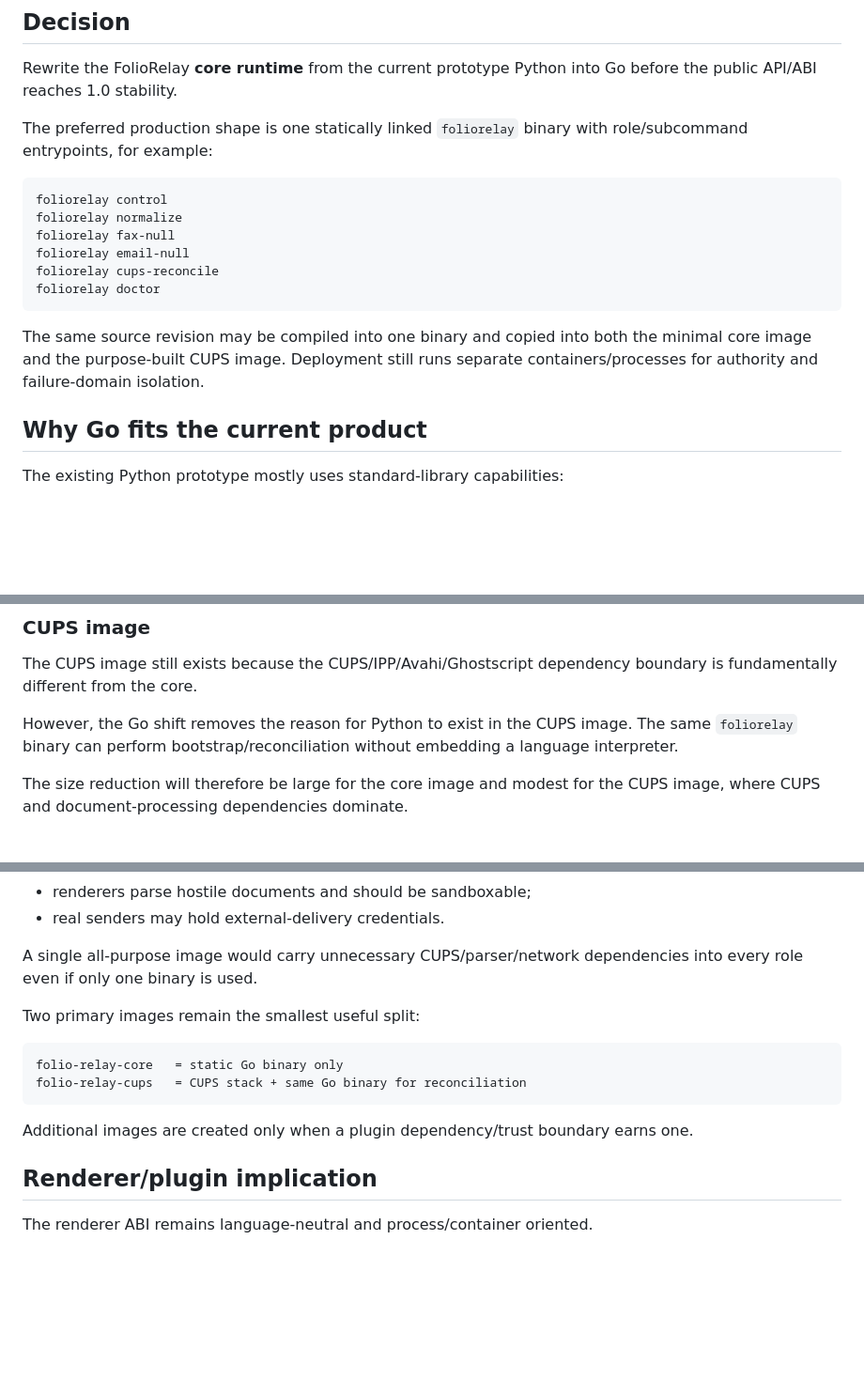
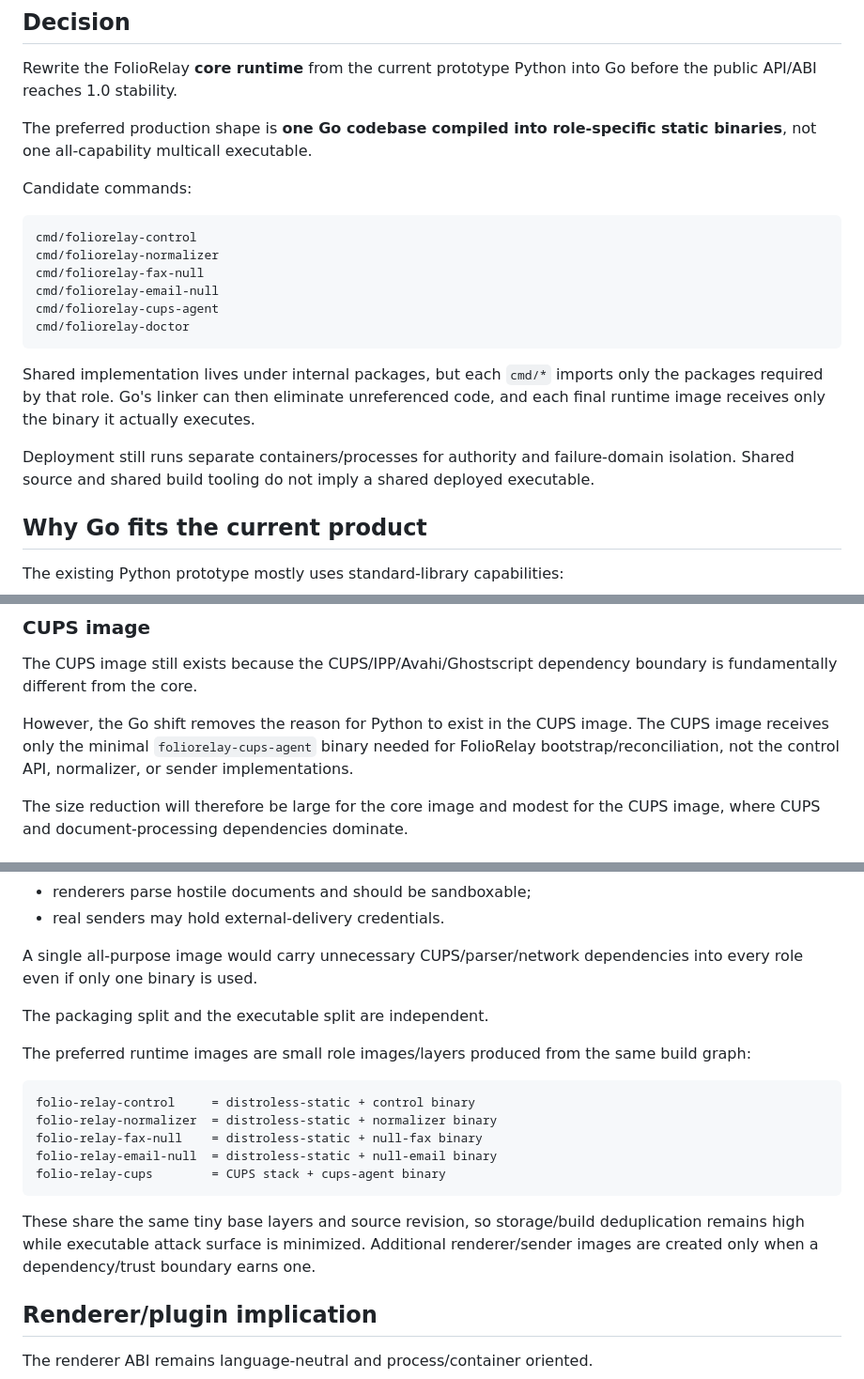
Before and after one commit to SemperSupra/folio-relay, a Markdown page: docs/ADR-GO-CORE.md, 3 parts joined by grey strips. Shown at 94% size. GitHub-like rendering; blank space fills up the shorter version.

Commit message:
folio-relay: replace multicall binary with role-specific Go binaries

````diff
--- a/docs/ADR-GO-CORE.md
+++ b/docs/ADR-GO-CORE.md
@@ -7,21 +7,28 @@ Status: proposed and favored; to be confirmed by public-GHA A/B qualification.
 Rewrite the FolioRelay **core runtime** from the current prototype Python into Go
 before the public API/ABI reaches 1.0 stability.
 
-The preferred production shape is one statically linked `foliorelay` binary
-with role/subcommand entrypoints, for example:
+The preferred production shape is **one Go codebase compiled into role-specific
+static binaries**, not one all-capability multicall executable.
+
+Candidate commands:
 
 ```
-foliorelay control
-foliorelay normalize
-foliorelay fax-null
-foliorelay email-null
-foliorelay cups-reconcile
-foliorelay doctor
+cmd/foliorelay-control
+cmd/foliorelay-normalizer
+cmd/foliorelay-fax-null
+cmd/foliorelay-email-null
+cmd/foliorelay-cups-agent
+cmd/foliorelay-doctor
 ```
 
-The same source revision may be compiled into one binary and copied into both
-the minimal core image and the purpose-built CUPS image.  Deployment still runs
-separate containers/processes for authority and failure-domain isolation.
+Shared implementation lives under internal packages, but each `cmd/*` imports
+only the packages required by that role. Go's linker can then eliminate
+unreferenced code, and each final runtime image receives only the binary it
+actually executes.
+
+Deployment still runs separate containers/processes for authority and
+failure-domain isolation. Shared source and shared build tooling do not imply a
+shared deployed executable.
 
 ## Why Go fits the current product
 
@@ -64,8 +71,9 @@ The CUPS image still exists because the CUPS/IPP/Avahi/Ghostscript dependency
 boundary is fundamentally different from the core.
 
 However, the Go shift removes the reason for Python to exist in the CUPS image.
-The same `foliorelay` binary can perform bootstrap/reconciliation without
-embedding a language interpreter.
+The CUPS image receives only the minimal `foliorelay-cups-agent` binary needed
+for FolioRelay bootstrap/reconciliation, not the control API, normalizer, or
+sender implementations.
 
 The size reduction will therefore be large for the core image and modest for
 the CUPS image, where CUPS and document-processing dependencies dominate.
@@ -83,15 +91,23 @@ Changing language does not change the authority boundaries:
 A single all-purpose image would carry unnecessary CUPS/parser/network
 dependencies into every role even if only one binary is used.
 
-Two primary images remain the smallest useful split:
+The packaging split and the executable split are independent.
+
+The preferred runtime images are small role images/layers produced from the same
+build graph:
 
 ```
-folio-relay-core   = static Go binary only
-folio-relay-cups   = CUPS stack + same Go binary for reconciliation
+folio-relay-control     = distroless-static + control binary
+folio-relay-normalizer  = distroless-static + normalizer binary
+folio-relay-fax-null    = distroless-static + null-fax binary
+folio-relay-email-null  = distroless-static + null-email binary
+folio-relay-cups        = CUPS stack + cups-agent binary
 ```
 
-Additional images are created only when a plugin dependency/trust boundary
-earns one.
+These share the same tiny base layers and source revision, so storage/build
+deduplication remains high while executable attack surface is minimized.
+Additional renderer/sender images are created only when a dependency/trust
+boundary earns one.
 
 ## Renderer/plugin implication
 
````
Also changed, not shown: other parts of docs/ADR-GO-CORE.md (+1 -1 lines).
